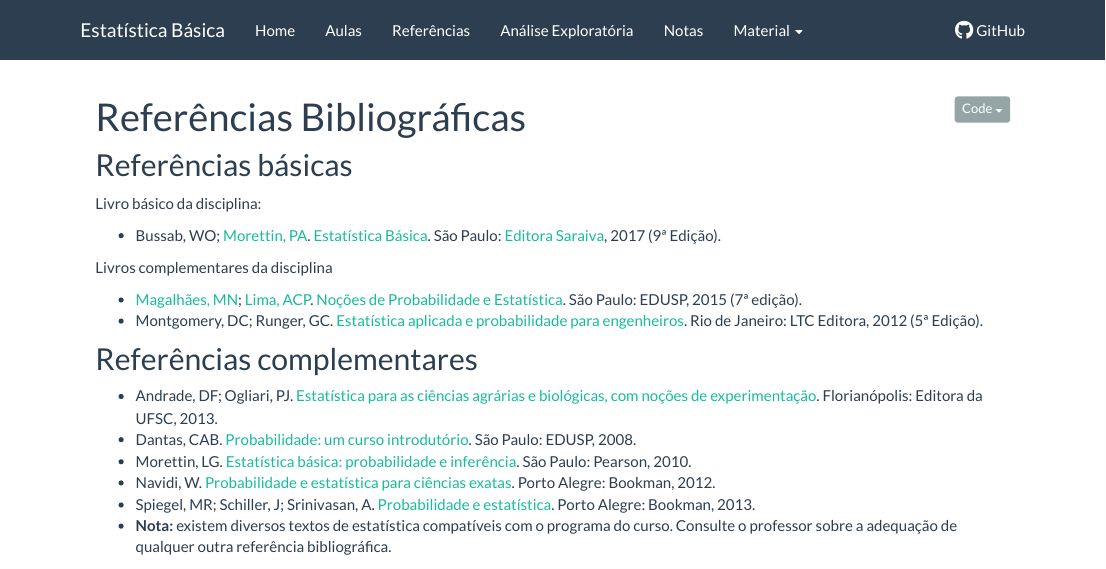
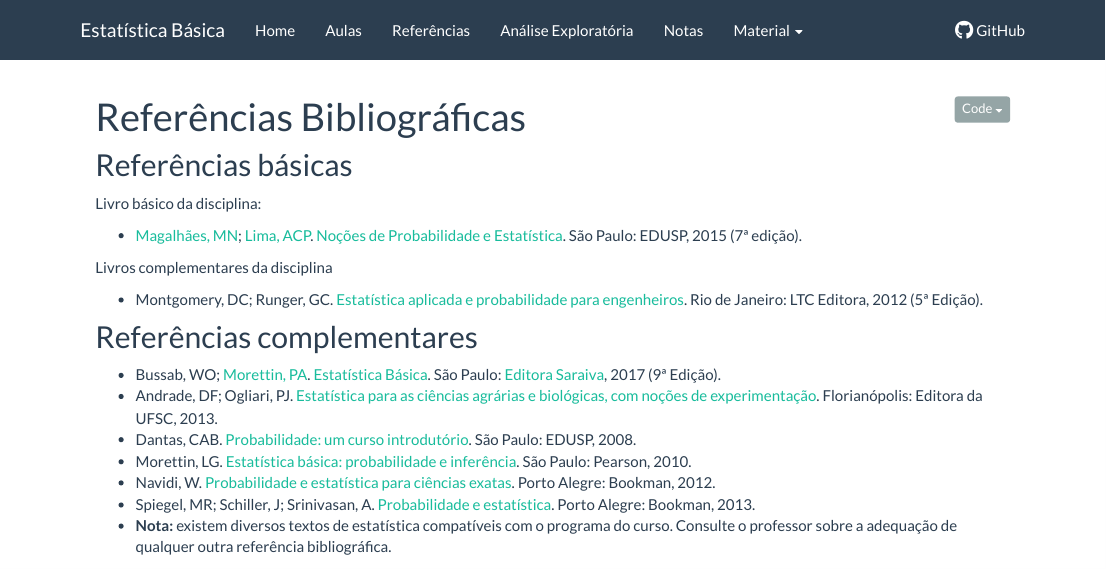
Before and after one commit to luanfiorentin/aulas, an R Markdown document (referencias.Rmd): the page in a window 1100 px wide, from its top. Rendered offline with R 4.5, knitr and Pandoc, with nearby package versions.

```diff
--- a/_site.yml
+++ b/_site.yml
@@ -40,6 +40,8 @@
         href: slides/02_Medidas_resumo.pdf
       - text: "Probabilidades"
         href: slides/03_Probabilidades.pdf
+      - text: Variáveis Aleatórias"
+        href: slides/04_Variaveis_aleatorias.pdf
       - text: "----------"
       - text: "Listas"
       - text: "----------"
@@ -51,6 +53,8 @@
         href: Listas/Lista_2/Lista_2.pdf
       - text: "Lista 3"
         href: Listas/Lista_3/Lista_3.pdf
+      - text: "Lista 4"
+        href: Listas/Lista_4/Lista_4.pdf
       - text: "----------"
       - text: "Resolução das Listas"
       - text: "----------"
@@ -60,6 +64,8 @@
         href: Listas/Lista_2/Lista_2_Gabarito.pdf
       - text: "Lista 3 - Gabarito"
         href: Listas/Lista_3/Lista_3_Gabarito.pdf
+      - text: "Lista 4 - Gabarito"
+        href: Listas/Lista_3/Lista_4_Gabarito.pdf
   right:
     - text: GitHub
       icon: fa-github fa-lg
--- a/referencias.Rmd
+++ b/referencias.Rmd
@@ -9,23 +9,22 @@
 
 Livro básico da disciplina:
 
-- Bussab, WO; [Morettin, PA](http://www.ime.usp.br/~pam).
-  [Estatística Básica](http://www.editorasaraiva.com.br/produtos/show/isbn:9788502207998/titulo:estatistica-basica/).
-  São Paulo: [Editora Saraiva](http://www.saraivauni.com.br), 2017 (9ª
-  Edição).
-
-Livros complementares da disciplina
-
 - [Magalhães, MN](http://www.ime.usp.br/~marcos);
       [Lima, ACP](http://www.ime.usp.br/~acarlos).
       [Noções de Probabilidade e Estatística](http://www.ime.usp.br/~noproest).
       São Paulo: EDUSP, 2015 (7ª edição).
+
+Livros complementares da disciplina
+
 - Montgomery, DC; Runger, GC.
   [Estatística aplicada e probabilidade para engenheiros](http://www.grupogen.com.br/estatistica-aplicada-e-probabilidade-para-engenheiros).
   Rio de Janeiro: LTC Editora, 2012 (5ª Edição).
 
 ## Referências complementares
-
+- Bussab, WO; [Morettin, PA](http://www.ime.usp.br/~pam).
+  [Estatística Básica](http://www.editorasaraiva.com.br/produtos/show/isbn:9788502207998/titulo:estatistica-basica/).
+  São Paulo: [Editora Saraiva](http://www.saraivauni.com.br), 2017 (9ª
+  Edição).
 - Andrade, DF; Ogliari, PJ.
   [Estatística para as ciências agrárias e biológicas, com noções de experimentação](http://www.editora.ufsc.br/publicacao/detalhe/id/537). Florianópolis: Editora da UFSC, 2013.
 - Dantas, CAB.
```
Also changed, not shown: 02_Analise_Exploratoria_de_Dados.html, Listas/Lista_3/Lista_3.pdf, Listas/Lista_3/Lista_3_Gabarito.pdf, Listas/Lista_4/Lista_4.pdf (added), Listas/Lista_4/Lista_4_Gabarito.pdf (added), README.html, aulas.html, index.html, notas.html, referencias.html, slides/03_Probabilidades.pdf, slides/04_Variaveis_aleatorias.pdf (added).
